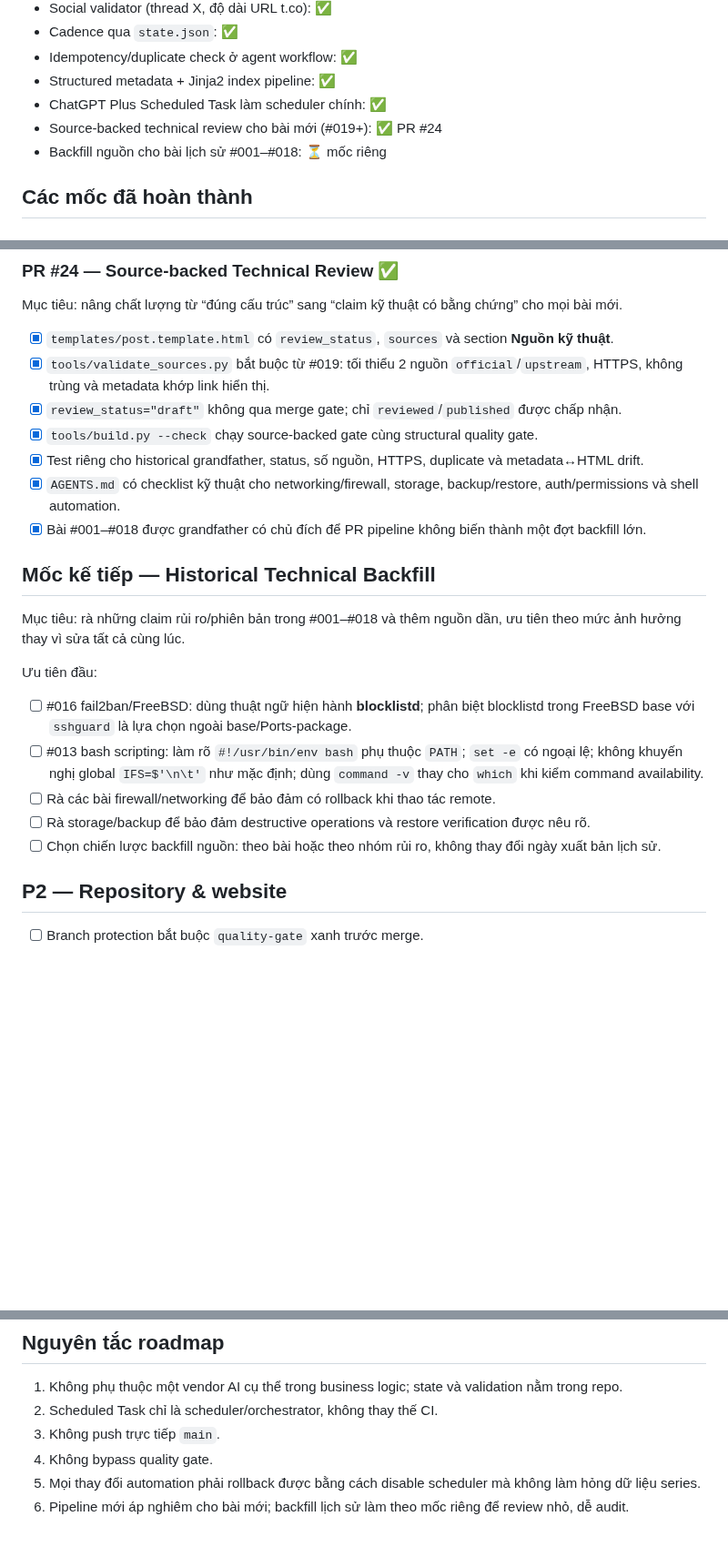
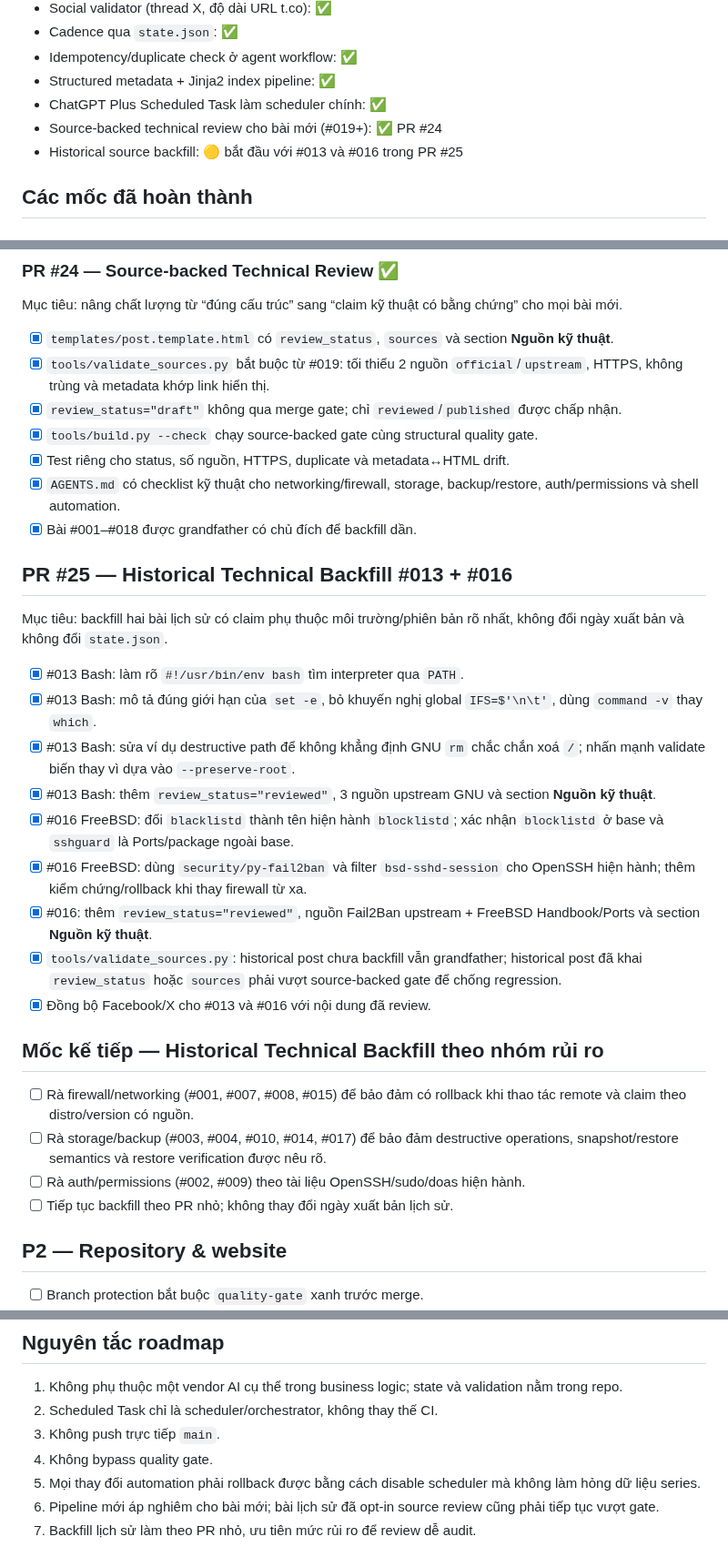
Before and after one commit to ndlong78/linux-daily, a Markdown page: docs/ROADMAP.md, 3 parts joined by grey strips. Shown at 91% size. Drawn GitHub-style; blank space fills up the shorter version.

Commit message:
docs: record first historical technical backfill

```diff
--- a/docs/ROADMAP.md
+++ b/docs/ROADMAP.md
@@ -13,7 +13,7 @@ Tài liệu này ghi lại các mốc nâng độ tin cậy của pipeline Linux
 - Structured metadata + Jinja2 index pipeline: ✅
 - ChatGPT Plus Scheduled Task làm scheduler chính: ✅
 - Source-backed technical review cho bài mới (#019+): ✅ PR #24
-- Backfill nguồn cho bài lịch sử #001–#018: ⏳ mốc riêng
+- Historical source backfill: 🟡 bắt đầu với #013 và #016 trong PR #25
 
 ## Các mốc đã hoàn thành
 
@@ -70,21 +70,30 @@ Mục tiêu: nâng chất lượng từ “đúng cấu trúc” sang “claim k
 - [x] `tools/validate_sources.py` bắt buộc từ #019: tối thiểu 2 nguồn `official`/`upstream`, HTTPS, không trùng và metadata khớp link hiển thị.
 - [x] `review_status="draft"` không qua merge gate; chỉ `reviewed`/`published` được chấp nhận.
 - [x] `tools/build.py --check` chạy source-backed gate cùng structural quality gate.
-- [x] Test riêng cho historical grandfather, status, số nguồn, HTTPS, duplicate và metadata↔HTML drift.
+- [x] Test riêng cho status, số nguồn, HTTPS, duplicate và metadata↔HTML drift.
 - [x] `AGENTS.md` có checklist kỹ thuật cho networking/firewall, storage, backup/restore, auth/permissions và shell automation.
-- [x] Bài #001–#018 được grandfather có chủ đích để PR pipeline không biến thành một đợt backfill lớn.
+- [x] Bài #001–#018 được grandfather có chủ đích để backfill dần.
 
-## Mốc kế tiếp — Historical Technical Backfill
+## PR #25 — Historical Technical Backfill #013 + #016
 
-Mục tiêu: rà những claim rủi ro/phiên bản trong #001–#018 và thêm nguồn dần, ưu tiên theo mức ảnh hưởng thay vì sửa tất cả cùng lúc.
+Mục tiêu: backfill hai bài lịch sử có claim phụ thuộc môi trường/phiên bản rõ nhất, không đổi ngày xuất bản và không đổi `state.json`.
 
-Ưu tiên đầu:
+- [x] #013 Bash: làm rõ `#!/usr/bin/env bash` tìm interpreter qua `PATH`.
+- [x] #013 Bash: mô tả đúng giới hạn của `set -e`, bỏ khuyến nghị global `IFS=$'\n\t'`, dùng `command -v` thay `which`.
+- [x] #013 Bash: sửa ví dụ destructive path để không khẳng định GNU `rm` chắc chắn xoá `/`; nhấn mạnh validate biến thay vì dựa vào `--preserve-root`.
+- [x] #013 Bash: thêm `review_status="reviewed"`, 3 nguồn upstream GNU và section **Nguồn kỹ thuật**.
+- [x] #016 FreeBSD: đổi `blacklistd` thành tên hiện hành `blocklistd`; xác nhận `blocklistd` ở base và `sshguard` là Ports/package ngoài base.
+- [x] #016 FreeBSD: dùng `security/py-fail2ban` và filter `bsd-sshd-session` cho OpenSSH hiện hành; thêm kiểm chứng/rollback khi thay firewall từ xa.
+- [x] #016: thêm `review_status="reviewed"`, nguồn Fail2Ban upstream + FreeBSD Handbook/Ports và section **Nguồn kỹ thuật**.
+- [x] `tools/validate_sources.py`: historical post chưa backfill vẫn grandfather; historical post đã khai `review_status` hoặc `sources` phải vượt source-backed gate để chống regression.
+- [x] Đồng bộ Facebook/X cho #013 và #016 với nội dung đã review.
 
-- [ ] #016 fail2ban/FreeBSD: dùng thuật ngữ hiện hành **blocklistd**; phân biệt blocklistd trong FreeBSD base với `sshguard` là lựa chọn ngoài base/Ports-package.
-- [ ] #013 bash scripting: làm rõ `#!/usr/bin/env bash` phụ thuộc `PATH`; `set -e` có ngoại lệ; không khuyến nghị global `IFS=$'\n\t'` như mặc định; dùng `command -v` thay cho `which` khi kiểm command availability.
-- [ ] Rà các bài firewall/networking để bảo đảm có rollback khi thao tác remote.
-- [ ] Rà storage/backup để bảo đảm destructive operations và restore verification được nêu rõ.
-- [ ] Chọn chiến lược backfill nguồn: theo bài hoặc theo nhóm rủi ro, không thay đổi ngày xuất bản lịch sử.
+## Mốc kế tiếp — Historical Technical Backfill theo nhóm rủi ro
+
+- [ ] Rà firewall/networking (#001, #007, #008, #015) để bảo đảm có rollback khi thao tác remote và claim theo distro/version có nguồn.
+- [ ] Rà storage/backup (#003, #004, #010, #014, #017) để bảo đảm destructive operations, snapshot/restore semantics và restore verification được nêu rõ.
+- [ ] Rà auth/permissions (#002, #009) theo tài liệu OpenSSH/sudo/doas hiện hành.
+- [ ] Tiếp tục backfill theo PR nhỏ; không thay đổi ngày xuất bản lịch sử.
 
 ## P2 — Repository & website
 
@@ -107,4 +116,5 @@ Mục tiêu: rà những claim rủi ro/phiên bản trong #001–#018 và thêm
 3. Không push trực tiếp `main`.
 4. Không bypass quality gate.
 5. Mọi thay đổi automation phải rollback được bằng cách disable scheduler mà không làm hỏng dữ liệu series.
-6. Pipeline mới áp nghiêm cho bài mới; backfill lịch sử làm theo mốc riêng để review nhỏ, dễ audit.
+6. Pipeline mới áp nghiêm cho bài mới; bài lịch sử đã opt-in source review cũng phải tiếp tục vượt gate.
+7. Backfill lịch sử làm theo PR nhỏ, ưu tiên mức rủi ro để review dễ audit.
```
